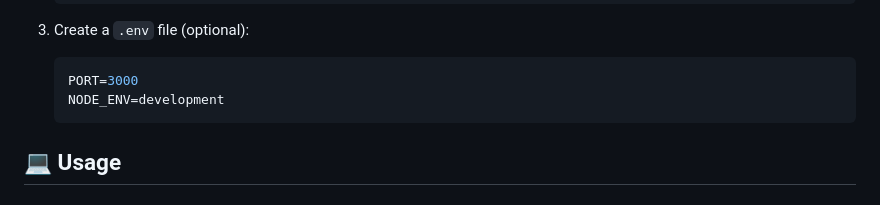
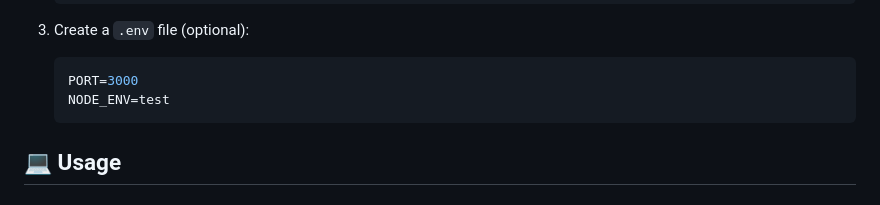
Before and after one commit to Feerdus95/fCC-QualityAssurance-MI-Converter-, a Markdown page: README.md, the part around the change. GitHub-like rendering.

Commit message:
Update README again x2

````diff
--- a/README.md
+++ b/README.md
@@ -40,7 +40,7 @@ A robust web application that seamlessly converts between metric and imperial un
 3. Create a `.env` file (optional):
    ```env
    PORT=3000
-   NODE_ENV=development
+   NODE_ENV=test
    ```
 
 ## 💻 Usage
````
